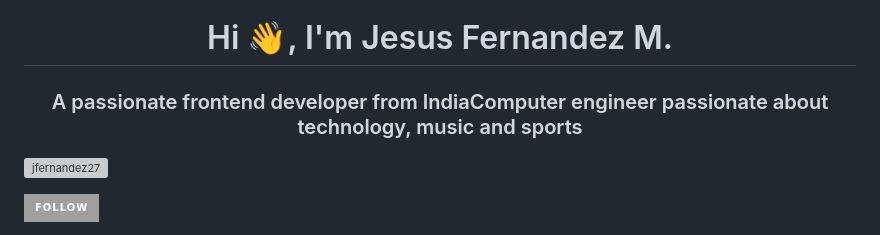
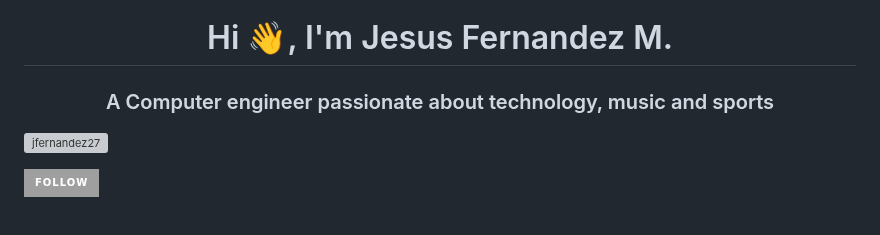
Before and after one commit to Jfernandez27/jfernandez27, a Markdown page: README.md, the part around the change. Drawn GitHub-style; badges without logos; grey boxes are pictures that could not be loaded.

```diff
--- a/README.md
+++ b/README.md
@@ -1,5 +1,5 @@
 <h1 align="center">Hi 👋, I'm Jesus Fernandez M.</h1>
-<h3 align="center">A passionate frontend developer from IndiaComputer engineer passionate about technology, music and sports</h3>
+<h3 align="center">A Computer engineer passionate about technology, music and sports</h3>
 
 <p align="left"> <a href="https://github.com/ryo-ma/github-profile-trophy"><img src="https://github-profile-trophy.vercel.app/?username=jfernandez27" alt="jfernandez27" /></a> </p>
 
```
